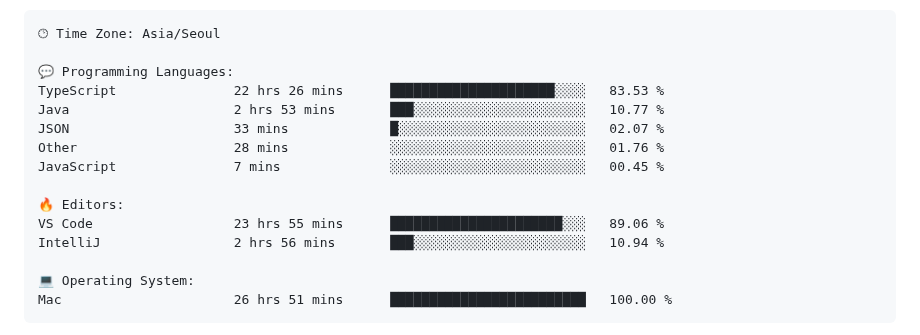
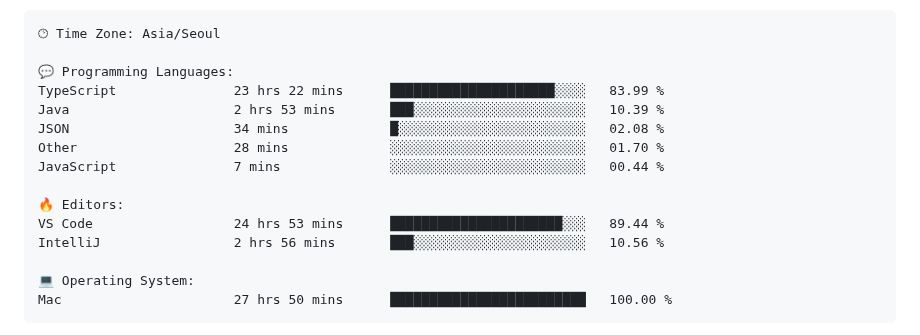
Before and after one commit to gimseonjin/gimseonjin, a Markdown page: README.md, the part around one of its changes. Drawn GitHub-style.

Commit message:
Updated with Dev Metrics

````diff
--- a/README.md
+++ b/README.md
@@ -72,18 +72,18 @@ Sunday                   1382 commits        █░░░░░░░░░░
 🕑︎ Time Zone: Asia/Seoul
 
 💬 Programming Languages:
-TypeScript               22 hrs 26 mins      █████████████████████░░░░   83.53 %
-Java                     2 hrs 53 mins       ███░░░░░░░░░░░░░░░░░░░░░░   10.77 %
-JSON                     33 mins             █░░░░░░░░░░░░░░░░░░░░░░░░   02.07 %
-Other                    28 mins             ░░░░░░░░░░░░░░░░░░░░░░░░░   01.76 %
-JavaScript               7 mins              ░░░░░░░░░░░░░░░░░░░░░░░░░   00.45 %
+TypeScript               23 hrs 22 mins      █████████████████████░░░░   83.99 %
+Java                     2 hrs 53 mins       ███░░░░░░░░░░░░░░░░░░░░░░   10.39 %
+JSON                     34 mins             █░░░░░░░░░░░░░░░░░░░░░░░░   02.08 %
+Other                    28 mins             ░░░░░░░░░░░░░░░░░░░░░░░░░   01.70 %
+JavaScript               7 mins              ░░░░░░░░░░░░░░░░░░░░░░░░░   00.44 %
 
 🔥 Editors:
-VS Code                  23 hrs 55 mins      ██████████████████████░░░   89.06 %
-IntelliJ                 2 hrs 56 mins       ███░░░░░░░░░░░░░░░░░░░░░░   10.94 %
+VS Code                  24 hrs 53 mins      ██████████████████████░░░   89.44 %
+IntelliJ                 2 hrs 56 mins       ███░░░░░░░░░░░░░░░░░░░░░░   10.56 %
 
 💻 Operating System:
-Mac                      26 hrs 51 mins      █████████████████████████   100.00 %
+Mac                      27 hrs 50 mins      █████████████████████████   100.00 %
 ```
 
 
````
Also changed, not shown: other parts of README.md (+1 -1 lines).
